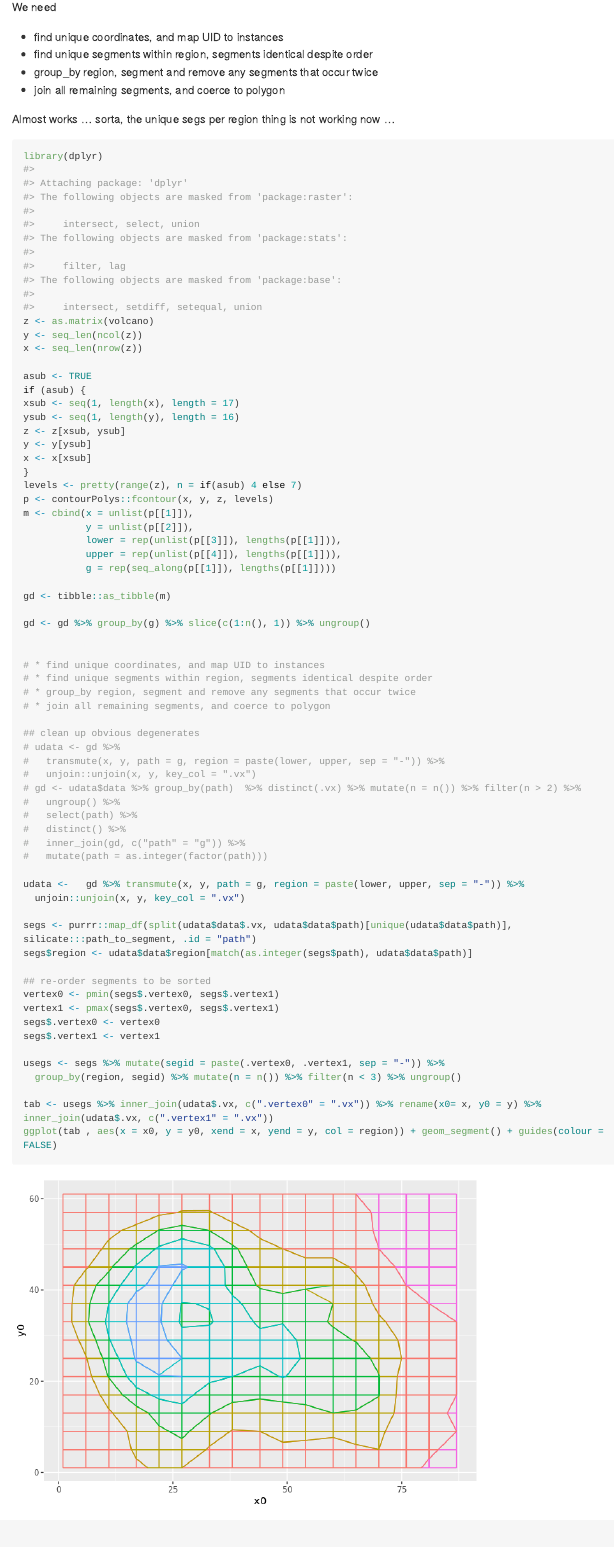
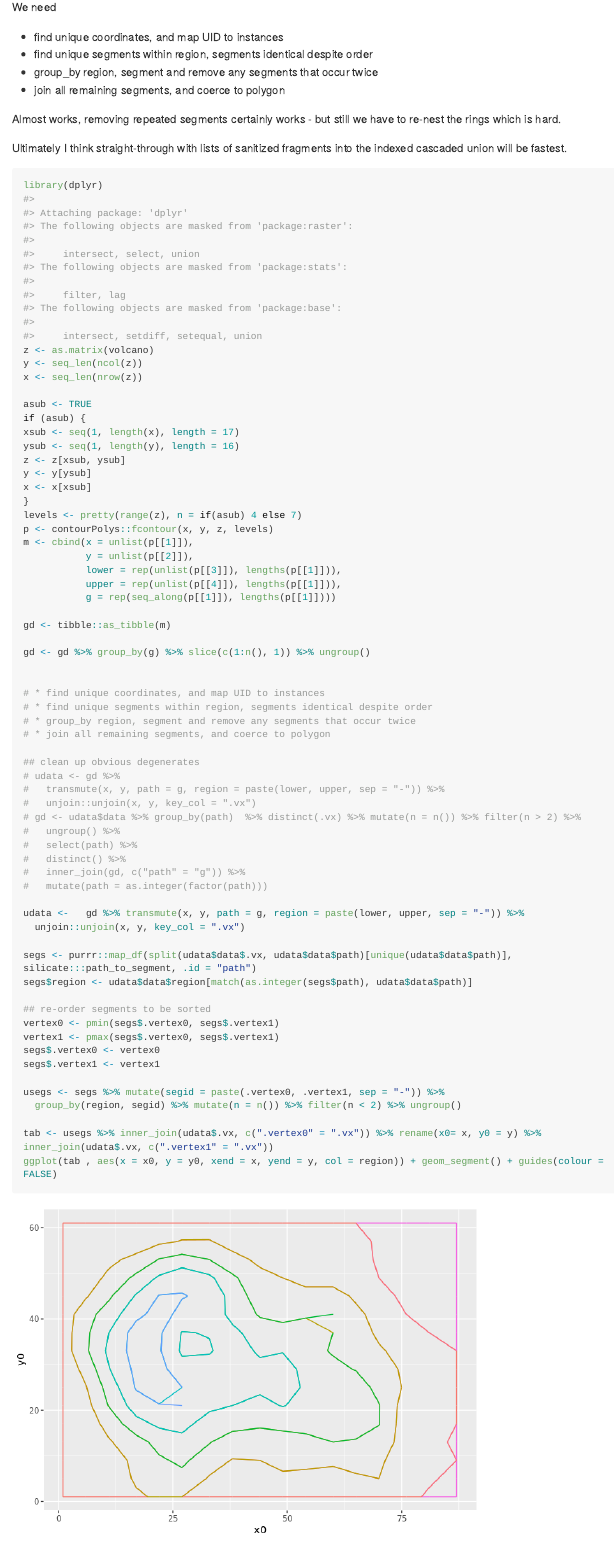
Before and after one commit to hypertidy/contourPolys, an R Markdown document (README.Rmd): the page in a window 1100 px wide, from 6800 px down. The pictures show the output file README.md that the author committed with the source, drawn offline in the style of GitHub; long lines of code are wrapped.

Commit message:
do-wa! simple fix

````diff
--- a/README.Rmd
+++ b/README.Rmd
@@ -190,8 +190,9 @@ We need
 * group_by region, segment and remove any segments that occur twice
 * join all remaining segments, and coerce to polygon
 
-Almost works ... sorta, the unique segs per region thing is not working now ...
+Almost works, removing repeated segments certainly works - but still we have to re-nest the rings which is hard.
 
+Ultimately I think straight-through with lists of sanitized fragments into the indexed cascaded union will be fastest.
 
 ```{r}
 library(dplyr)
@@ -249,7 +250,7 @@ segs$.vertex0 <- vertex0
 segs$.vertex1 <- vertex1
 
 usegs <- segs %>% mutate(segid = paste(.vertex0, .vertex1, sep = "-")) %>%
-  group_by(region, segid) %>% mutate(n = n()) %>% filter(n < 3) %>% ungroup()
+  group_by(region, segid) %>% mutate(n = n()) %>% filter(n < 2) %>% ungroup()
 
 tab <- usegs %>% inner_join(udata$.vx, c(".vertex0" = ".vx")) %>% rename(x0= x, y0 = y) %>% inner_join(udata$.vx, c(".vertex1" = ".vx"))
 ggplot(tab , aes(x = x0, y = y0, xend = x, yend = y, col = region)) + geom_segment() + guides(colour = FALSE)
````
Also changed, not shown: README-unnamed-chunk-6-1.png, README-unnamed-chunk-6-2.png, README.md.
